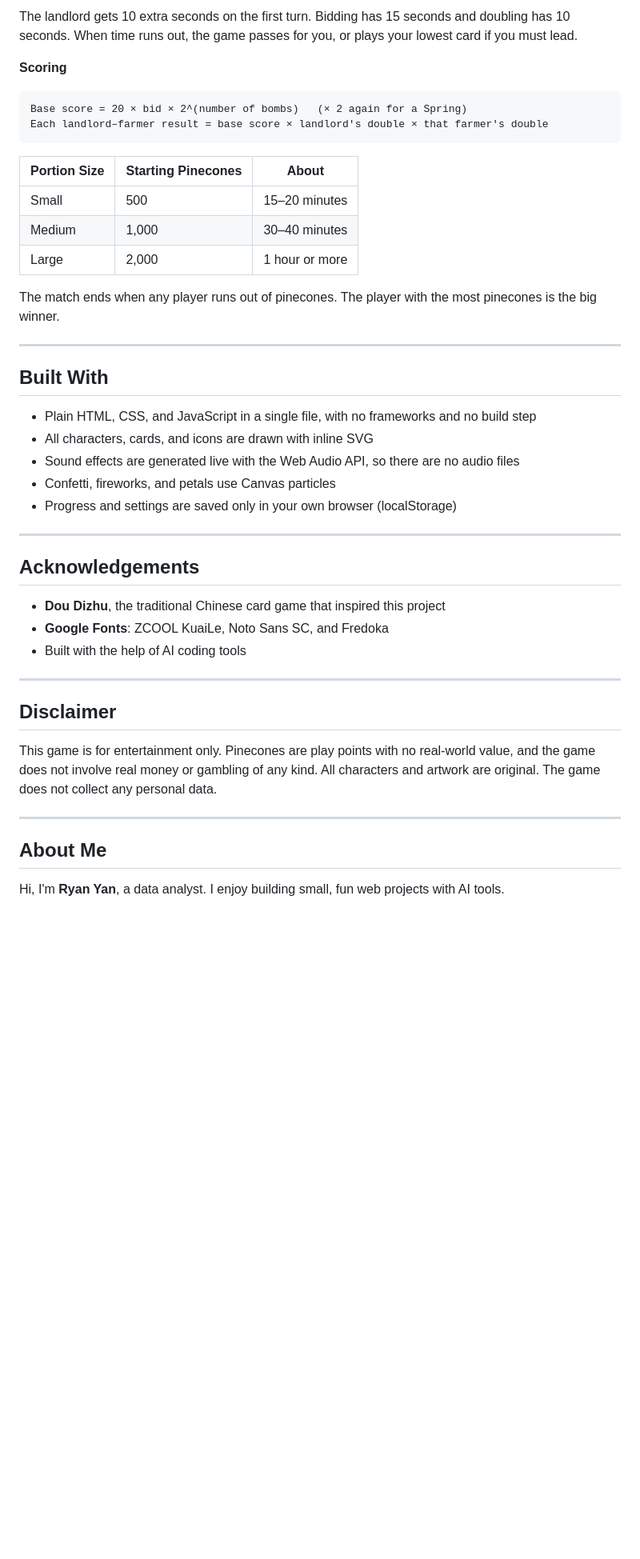
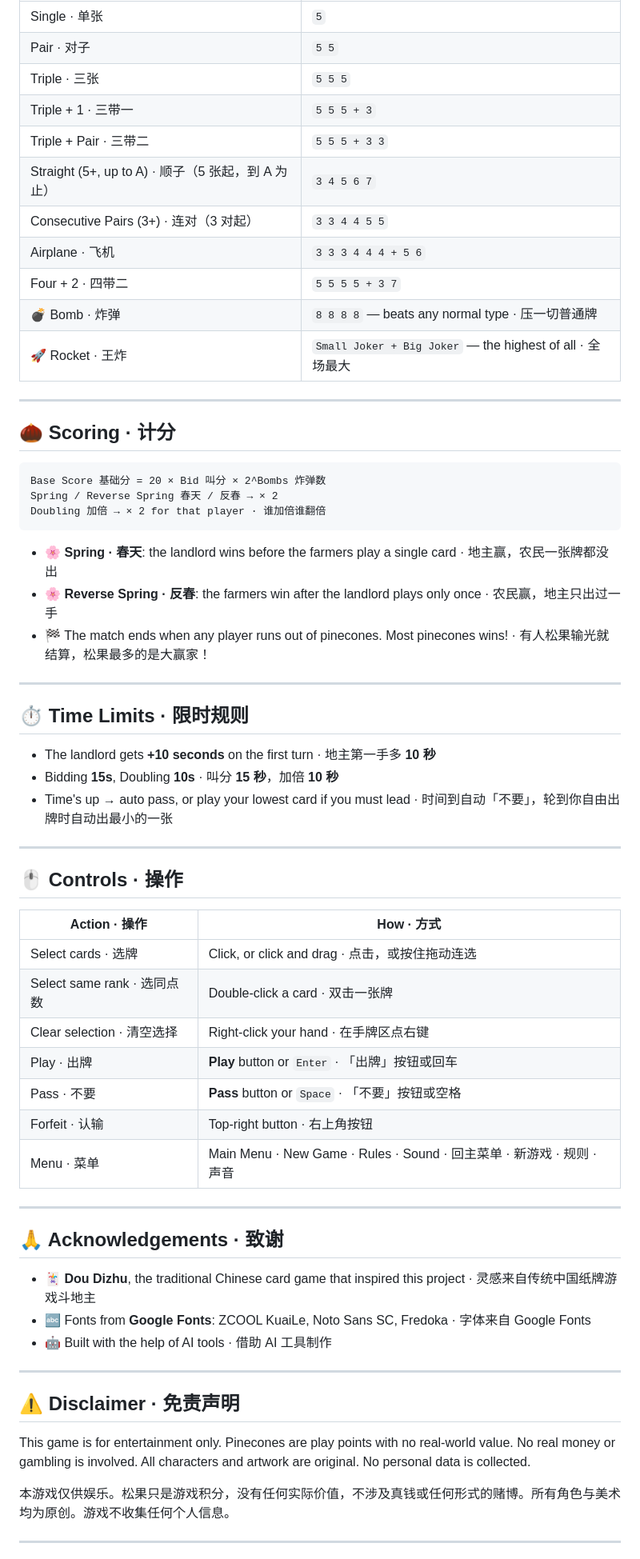
Before and after one commit to sf-ryanyan/Forestdoudizhu, a Markdown page: README.md, the part around one of its changes. Shown at 80% size. Rendered like a GitHub page; blank space fills up the shorter version.

````diff
--- a/README.md
+++ b/README.md
@@ -114,46 +108,66 @@ You pick 1 character. The other 2 are chosen at random from the rest.
-The landlord gets 10 extra seconds on the first turn. Bidding has 15 seconds and doubling has 10 seconds. When time runs out, the game passes for you, or plays your lowest card if you must lead.
-
-**Scoring**
-
-```
-Base score = 20 × bid × 2^(number of bombs)   (× 2 again for a Spring)
-Each landlord–farmer result = base score × landlord's double × that farmer's double
-```
-
-| Portion Size | Starting Pinecones | About |
-|---|---|---|
-| Small | 500 | 15–20 minutes |
-| Medium | 1,000 | 30–40 minutes |
-| Large | 2,000 | 1 hour or more |
-
-The match ends when any player runs out of pinecones. The player with the most pinecones is the big winner.
+| Single · 单张 | `5` |
+| Pair · 对子 | `5 5` |
+| Triple · 三张 | `5 5 5` |
+| Triple + 1 · 三带一 | `5 5 5 + 3` |
+| Triple + Pair · 三带二 | `5 5 5 + 3 3` |
+| Straight (5+, up to A) · 顺子（5 张起，到 A 为止） | `3 4 5 6 7` |
+| Consecutive Pairs (3+) · 连对（3 对起） | `3 3 4 4 5 5` |
+| Airplane · 飞机 | `3 3 3 4 4 4 + 5 6` |
+| Four + 2 · 四带二 | `5 5 5 5 + 3 7` |
+| 💣 Bomb · 炸弹 | `8 8 8 8` — beats any normal type · 压一切普通牌 |
+| 🚀 Rocket · 王炸 | `Small Joker + Big Joker` — the highest of all · 全场最大 |
 
 ---
 
-## Built With
+## 🌰 Scoring · 计分
 
-- Plain HTML, CSS, and JavaScript in a single file, with no frameworks and no build step
-- All characters, cards, and icons are drawn with inline SVG
-- Sound effects are generated live with the Web Audio API, so there are no audio files
-- Confetti, fireworks, and petals use Canvas particles
-- Progress and settings are saved only in your own browser (localStorage)
+```
+Base Score 基础分 = 20 × Bid 叫分 × 2^Bombs 炸弹数
+Spring / Reverse Spring 春天 / 反春 → × 2
+Doubling 加倍 → × 2 for that player · 谁加倍谁翻倍
+```
+
+- 🌸 **Spring · 春天**: the landlord wins before the farmers play a single card · 地主赢，农民一张牌都没出
+- 🌸 **Reverse Spring · 反春**: the farmers win after the landlord plays only once · 农民赢，地主只出过一手
+- 🏁 The match ends when any player runs out of pinecones. Most pinecones wins! · 有人松果输光就结算，松果最多的是大赢家！
 
 ---
 
-## Acknowledgements
+## ⏱️ Time Limits · 限时规则
 
-- **Dou Dizhu**, the traditional Chinese card game that inspired this project
-- **Google Fonts**: ZCOOL KuaiLe, Noto Sans SC, and Fredoka
-- Built with the help of AI coding tools
+- The landlord gets **+10 seconds** on the first turn · 地主第一手多 **10 秒**
+- Bidding **15s**, Doubling **10s** · 叫分 **15 秒**，加倍 **10 秒**
+- Time's up → auto pass, or play your lowest card if you must lead · 时间到自动「不要」，轮到你自由出牌时自动出最小的一张
 
 ---
 
-## Disclaimer
+## 🖱️ Controls · 操作
 
-This game is for entertainment only. Pinecones are play points with no real-world value, and the game does not involve real money or gambling of any kind. All characters and artwork are original. The game does not collect any personal data.
+| Action · 操作 | How · 方式 |
+|---|---|
+| Select cards · 选牌 | Click, or click and drag · 点击，或按住拖动连选 |
+| Select same rank · 选同点数 | Double-click a card · 双击一张牌 |
+| Clear selection · 清空选择 | Right-click your hand · 在手牌区点右键 |
+| Play · 出牌 | **Play** button or `Enter` · 「出牌」按钮或回车 |
+| Pass · 不要 | **Pass** button or `Space` · 「不要」按钮或空格 |
+| Forfeit · 认输 | Top-right button · 右上角按钮 |
+| Menu · 菜单 | Main Menu · New Game · Rules · Sound · 回主菜单 · 新游戏 · 规则 · 声音 |
 
 ---
 
-## About Me
+## 🙏 Acknowledgements · 致谢
 
-Hi, I'm **Ryan Yan**, a data analyst. I enjoy building small, fun web projects with AI tools.
+- 🃏 **Dou Dizhu**, the traditional Chinese card game that inspired this project · 灵感来自传统中国纸牌游戏斗地主
+- 🔤 Fonts from **Google Fonts**: ZCOOL KuaiLe, Noto Sans SC, Fredoka · 字体来自 Google Fonts
+- 🤖 Built with the help of AI tools · 借助 AI 工具制作
+
+---
+
+## ⚠️ Disclaimer · 免责声明
+
+This game is for entertainment only. Pinecones are play points with no real-world value. No real money or gambling is involved. All characters and artwork are original. No personal data is collected.
+
+本游戏仅供娱乐。松果只是游戏积分，没有任何实际价值，不涉及真钱或任何形式的赌博。所有角色与美术均为原创。游戏不收集任何个人信息。
+
+---
+
````
Also changed, not shown: other parts of README.md (+87 -82 lines).
